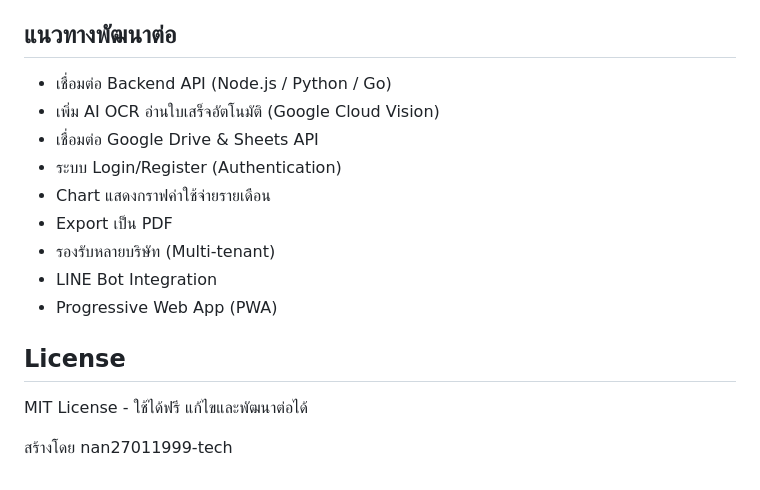
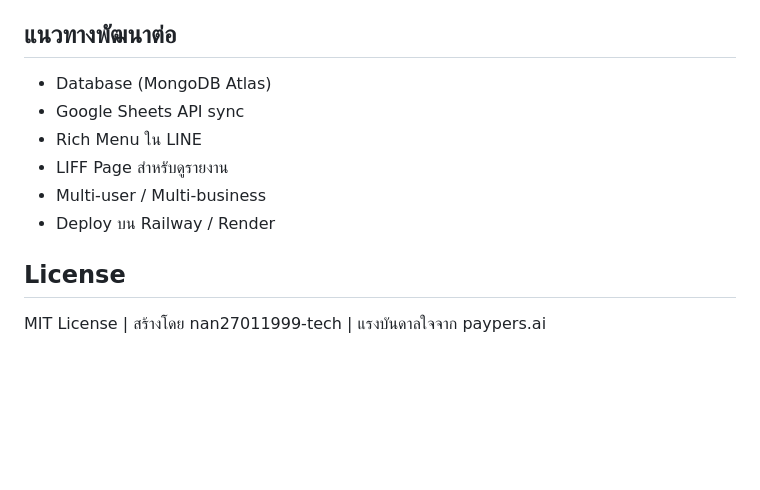
Before and after one commit to nan27011999-tech/receipt-manager-app, a Markdown page: README.md, the part around one of its changes. Rendered like a GitHub page; blank space fills up the shorter version.

```diff
--- a/README.md
+++ b/README.md
@@ -47,18 +72,13 @@
 
 ## แนวทางพัฒนาต่อ
 
-- เชื่อมต่อ Backend API (Node.js / Python / Go)
-- เพิ่ม AI OCR อ่านใบเสร็จอัตโนมัติ (Google Cloud Vision)
-- เชื่อมต่อ Google Drive & Sheets API
-- ระบบ Login/Register (Authentication)
-- Chart แสดงกราฟค่าใช้จ่ายรายเดือน
-- Export เป็น PDF
-- รองรับหลายบริษัท (Multi-tenant)
-- LINE Bot Integration
-- Progressive Web App (PWA)
+- Database (MongoDB Atlas)
+- Google Sheets API sync
+- Rich Menu ใน LINE
+- LIFF Page สำหรับดูรายงาน
+- Multi-user / Multi-business
+- Deploy บน Railway / Render
 
 ## License
 
-MIT License - ใช้ได้ฟรี แก้ไขและพัฒนาต่อได้
-
-สร้างโดย nan27011999-tech
+MIT License | สร้างโดย nan27011999-tech | แรงบันดาลใจจาก paypers.ai
```
Also changed, not shown: other parts of README.md (+57 -32 lines).
